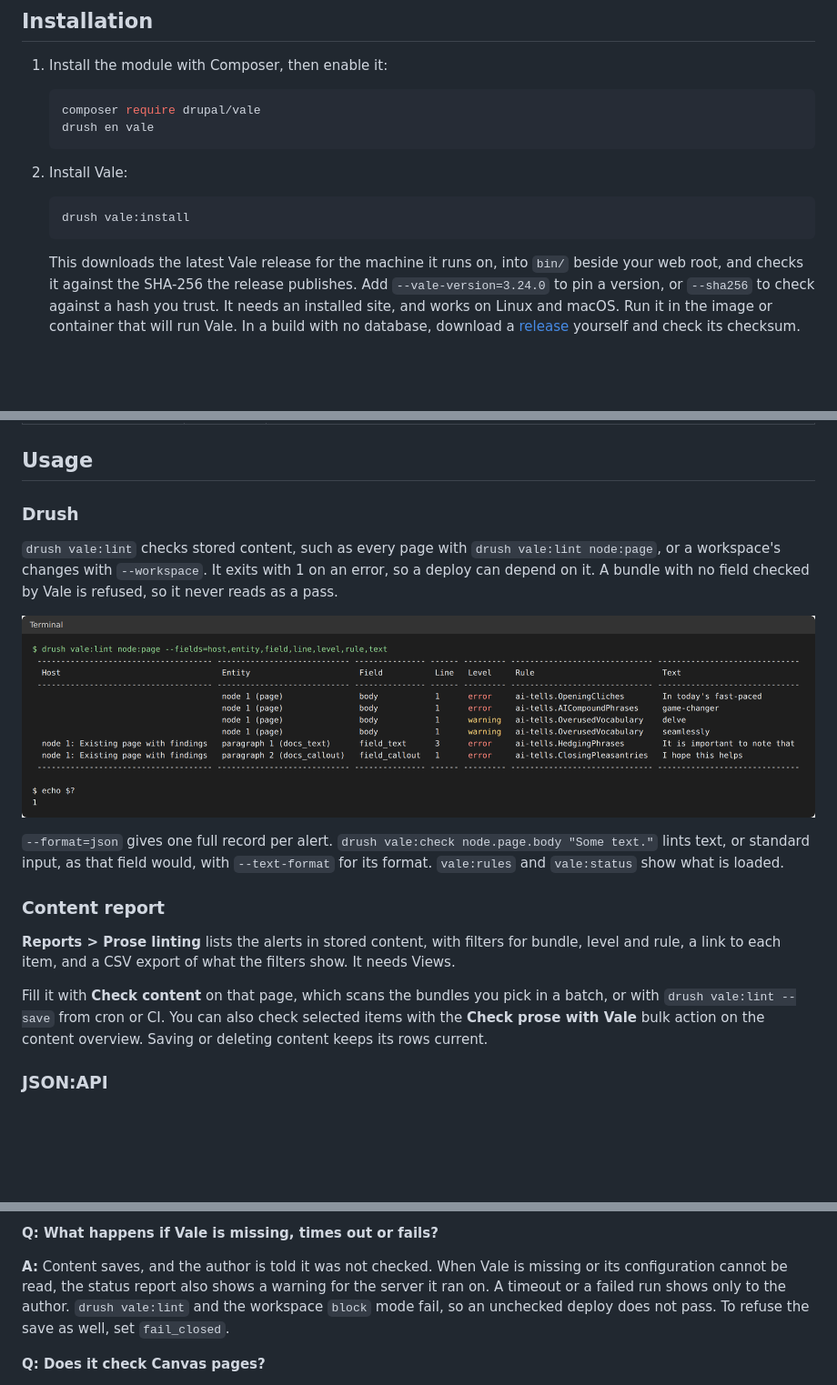
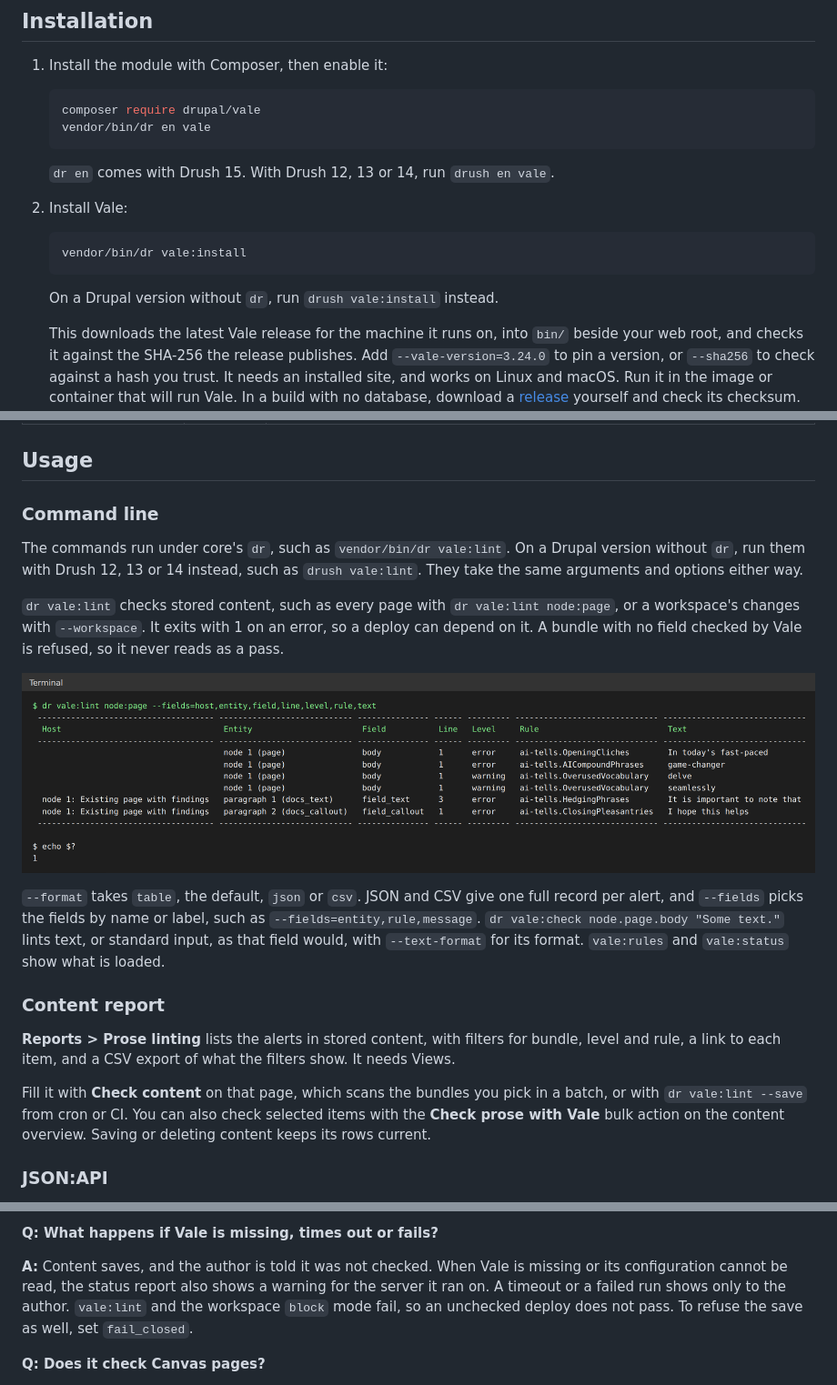
Before and after one commit to Decipher/vale, a Markdown page: README.md, 3 parts joined by grey strips. Shown at 91% size. GitHub-like rendering; pictures changed too: docs/screenshots/drush.png (deleted), docs/screenshots/lint.png (added); blank space fills up the shorter version.

Commit message:
feat(#3639107): run vale's commands with Drupal core's dr and Drush 15

````diff
--- a/README.md
+++ b/README.md
@@ -68,14 +68,18 @@ None are required. These are supported when they are installed:
 
    ```bash
    composer require drupal/vale
-   drush en vale
+   vendor/bin/dr en vale
    ```
+
+   `dr en` comes with Drush 15. With Drush 12, 13 or 14, run `drush en vale`.
 
 2. Install Vale:
 
    ```bash
-   drush vale:install
+   vendor/bin/dr vale:install
    ```
+
+   On a Drupal version without `dr`, run `drush vale:install` instead.
 
    This downloads the latest Vale release for the machine it runs on, into
    `bin/` beside your web root, and checks it against the SHA-256 the release
@@ -165,19 +169,25 @@ There is no settings form. Set these in `settings.php`, such as
 
 ## Usage
 
-### Drush
+### Command line
 
-`drush vale:lint` checks stored content, such as every page with
-`drush vale:lint node:page`, or a workspace's changes with `--workspace`. It
+The commands run under core's `dr`, such as `vendor/bin/dr vale:lint`. On a
+Drupal version without `dr`, run them with Drush 12, 13 or 14 instead, such
+as `drush vale:lint`. They take the same arguments and options either way.
+
+`dr vale:lint` checks stored content, such as every page with
+`dr vale:lint node:page`, or a workspace's changes with `--workspace`. It
 exits with 1 on an error, so a deploy can depend on it. A bundle with no field
 checked by Vale is refused, so it never reads as a pass.
 
-![drush vale:lint lists alerts by entity, field and rule, and exits with 1](docs/screenshots/drush.png)
+![dr vale:lint lists alerts by entity, field and rule, and exits with 1](docs/screenshots/lint.png)
 
-`--format=json` gives one full record per alert. `drush vale:check
-node.page.body "Some text."` lints text, or standard input, as that field
-would, with `--text-format` for its format. `vale:rules` and `vale:status`
-show what is loaded.
+`--format` takes `table`, the default, `json` or `csv`. JSON and CSV give
+one full record per alert, and `--fields` picks the fields by name or label,
+such as `--fields=entity,rule,message`. `dr vale:check node.page.body "Some
+text."` lints text, or standard input, as that field would, with
+`--text-format` for its format. `vale:rules` and `vale:status` show what is
+loaded.
 
 ### Content report
 
@@ -186,7 +196,7 @@ filters for bundle, level and rule, a link to each item, and a CSV export of
 what the filters show. It needs Views.
 
 Fill it with **Check content** on that page, which scans the bundles you pick
-in a batch, or with `drush vale:lint --save` from cron or CI. You can also
+in a batch, or with `dr vale:lint --save` from cron or CI. You can also
 check selected items with the **Check prose with Vale** bulk action on the
 content overview. Saving or deleting content keeps its rows current.
 
@@ -248,7 +258,7 @@ overuse, and the module applies them like any other rule.
 **A:** Content saves, and the author is told it was not checked. When Vale
 is missing or its configuration cannot be read, the status report also shows
 a warning for the server it ran on. A timeout or a failed run shows only to
-the author. `drush vale:lint` and the workspace `block` mode fail, so an
+the author. `vale:lint` and the workspace `block` mode fail, so an
 unchecked deploy does not pass. To refuse the save as well, set
 `fail_closed`.
 
````
Also changed, not shown: CHANGELOG.md (+16 -0 lines), 13 other files.
